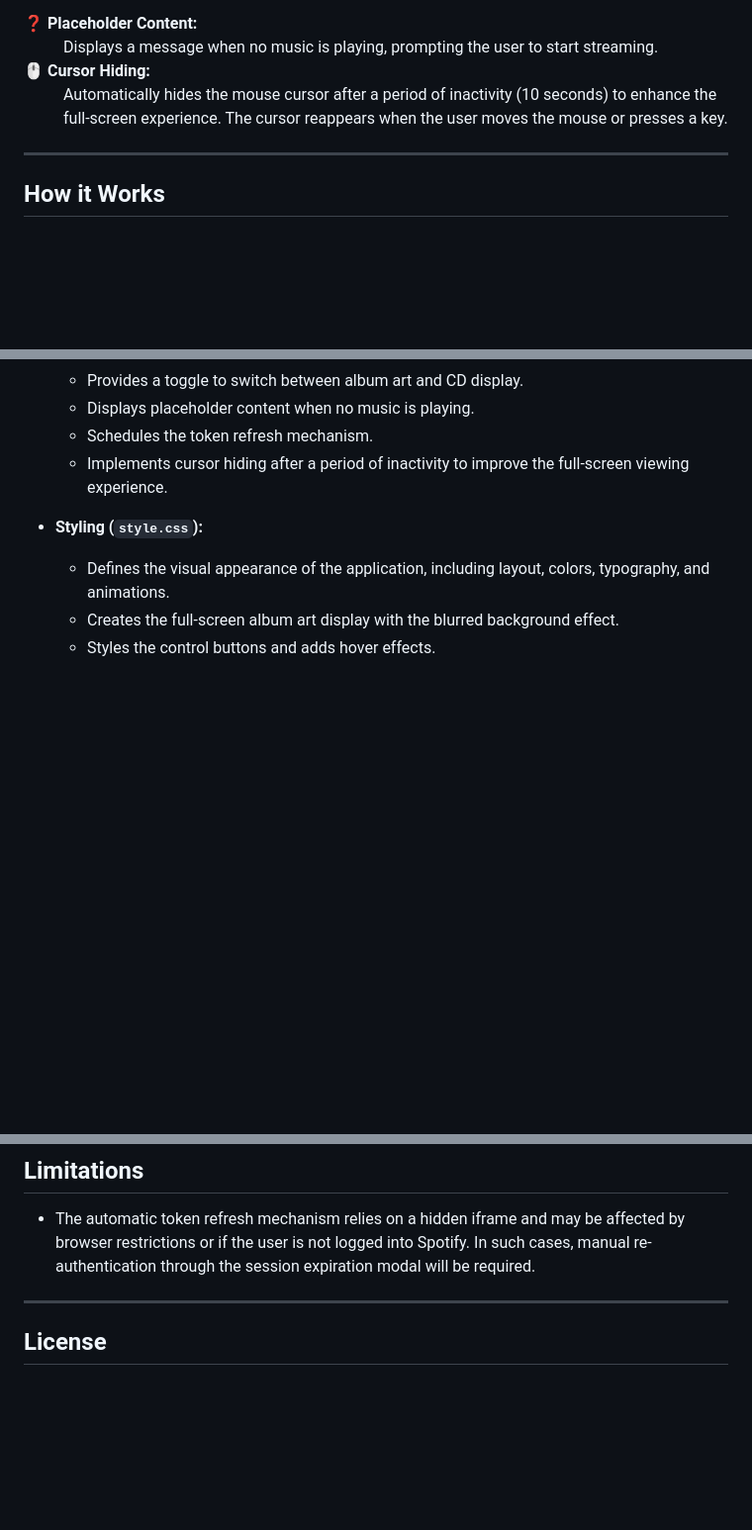
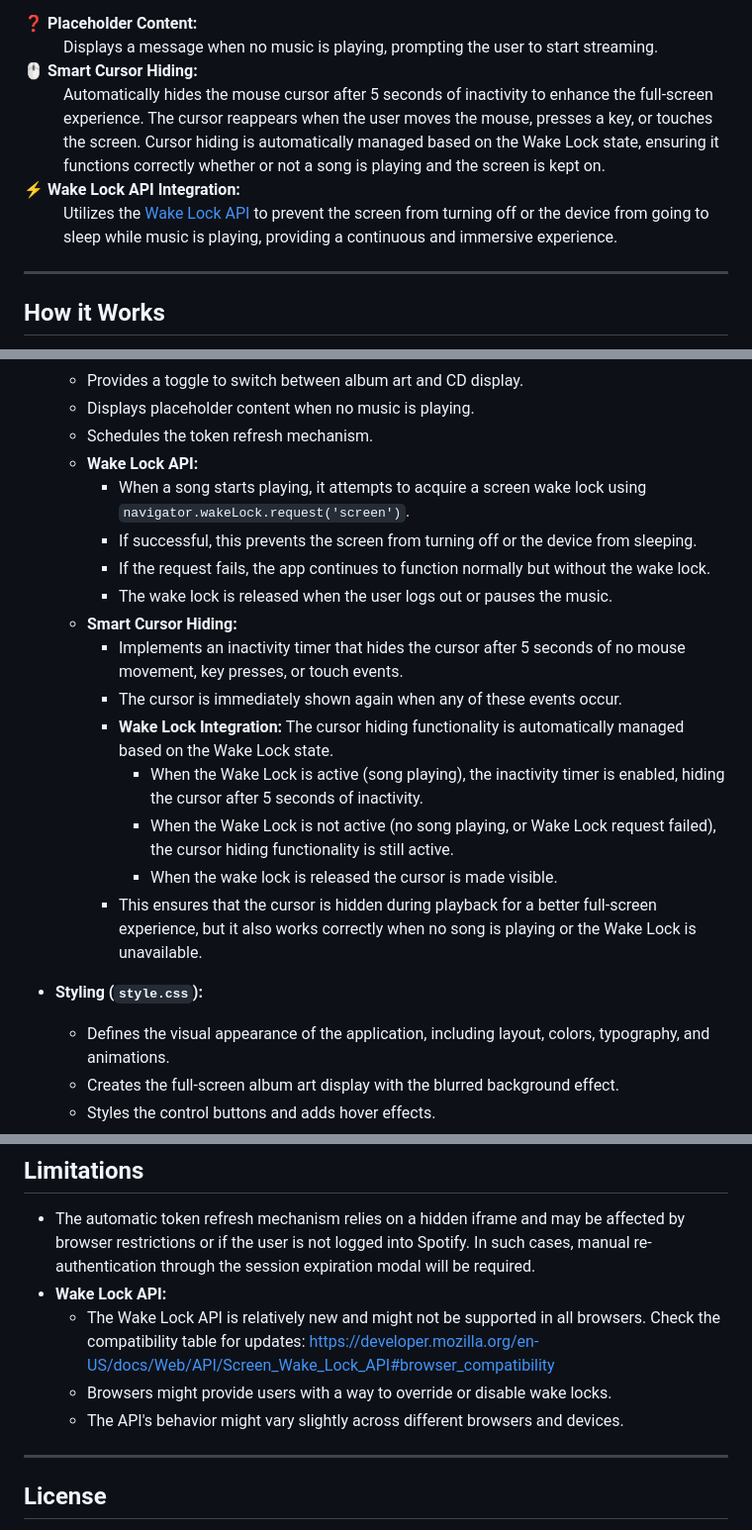
Before and after one commit to inakizamores/Fullscreenify, a Markdown page: README.md, 3 parts joined by grey strips. Shown at 99% size. Drawn GitHub-style; folded sections open; blank space fills up the shorter version.

```diff
--- a/README.md
+++ b/README.md
@@ -60,8 +60,11 @@ Immerse yourself in your music with Fullscreenify, a web application that displa
   <dt><b><span style="font-size: 1.2em;">❓</span> Placeholder Content:</b></dt>
   <dd>Displays a message when no music is playing, prompting the user to start streaming.</dd>
 
-  <dt><b><span style="font-size: 1.2em;">🖱️</span> Cursor Hiding:</b></dt>
-  <dd>Automatically hides the mouse cursor after a period of inactivity (10 seconds) to enhance the full-screen experience. The cursor reappears when the user moves the mouse or presses a key.</dd>
+  <dt><b><span style="font-size: 1.2em;">🖱️</span> Smart Cursor Hiding:</b></dt>
+  <dd>Automatically hides the mouse cursor after 5 seconds of inactivity to enhance the full-screen experience. The cursor reappears when the user moves the mouse, presses a key, or touches the screen. Cursor hiding is automatically managed based on the Wake Lock state, ensuring it functions correctly whether or not a song is playing and the screen is kept on.</dd>
+
+  <dt><b><span style="font-size: 1.2em;">⚡</span> Wake Lock API Integration:</b></dt>
+  <dd>Utilizes the <a href="https://developer.mozilla.org/en-US/docs/Web/API/Screen_Wake_Lock_API">Wake Lock API</a> to prevent the screen from turning off or the device from going to sleep while music is playing, providing a continuous and immersive experience.</dd>
 </dl>
 
 ---
@@ -106,7 +109,19 @@ The application consists of the following core components:
     -   Provides a toggle to switch between album art and CD display.
     -   Displays placeholder content when no music is playing.
     -   Schedules the token refresh mechanism.
-    -   Implements cursor hiding after a period of inactivity to improve the full-screen viewing experience.
+    -   **Wake Lock API:**
+        -   When a song starts playing, it attempts to acquire a screen wake lock using `navigator.wakeLock.request('screen')`.
+        -   If successful, this prevents the screen from turning off or the device from sleeping.
+        -   If the request fails, the app continues to function normally but without the wake lock.
+        -   The wake lock is released when the user logs out or pauses the music.
+    -   **Smart Cursor Hiding:**
+        -   Implements an inactivity timer that hides the cursor after 5 seconds of no mouse movement, key presses, or touch events.
+        -   The cursor is immediately shown again when any of these events occur.
+        -   **Wake Lock Integration:** The cursor hiding functionality is automatically managed based on the Wake Lock state.
+            -   When the Wake Lock is active (song playing), the inactivity timer is enabled, hiding the cursor after 5 seconds of inactivity.
+            -   When the Wake Lock is not active (no song playing, or Wake Lock request failed), the cursor hiding functionality is still active.
+            -   When the wake lock is released the cursor is made visible.
+        -   This ensures that the cursor is hidden during playback for a better full-screen experience, but it also works correctly when no song is playing or the Wake Lock is unavailable.
 
 -   **Styling (`style.css`):**
     -   Defines the visual appearance of the application, including layout, colors, typography, and animations.
@@ -170,6 +185,10 @@ The application consists of the following core components:
 ## Limitations
 
 -   The automatic token refresh mechanism relies on a hidden iframe and may be affected by browser restrictions or if the user is not logged into Spotify. In such cases, manual re-authentication through the session expiration modal will be required.
+-   **Wake Lock API:**
+    -   The Wake Lock API is relatively new and might not be supported in all browsers. Check the compatibility table for updates: [https://developer.mozilla.org/en-US/docs/Web/API/Screen\_Wake\_Lock\_API#browser\_compatibility](https://developer.mozilla.org/en-US/docs/Web/API/Screen_Wake_Lock_API#browser_compatibility)
+    -   Browsers might provide users with a way to override or disable wake locks.
+    -   The API's behavior might vary slightly across different browsers and devices.
 
 ---
 
```
